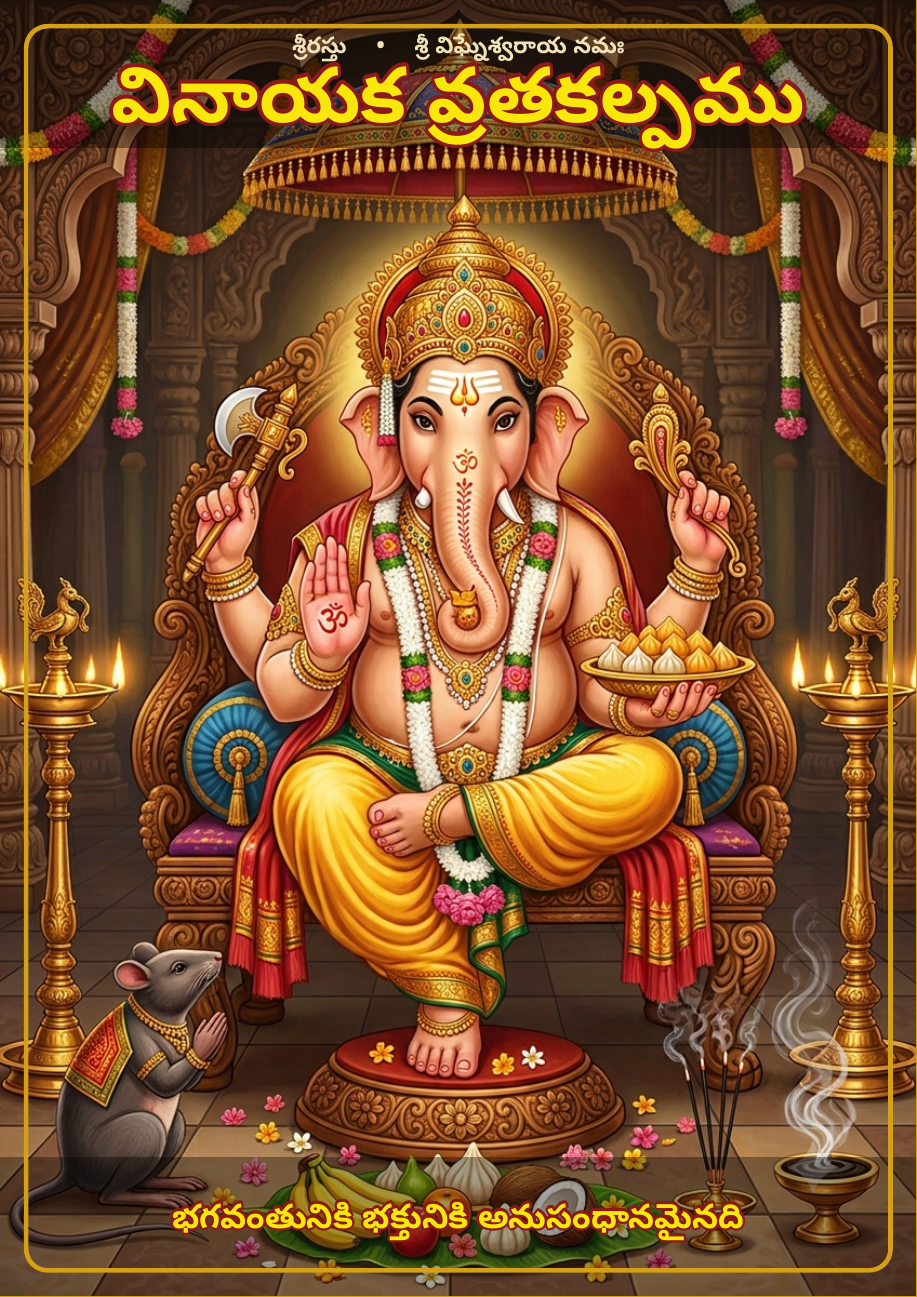
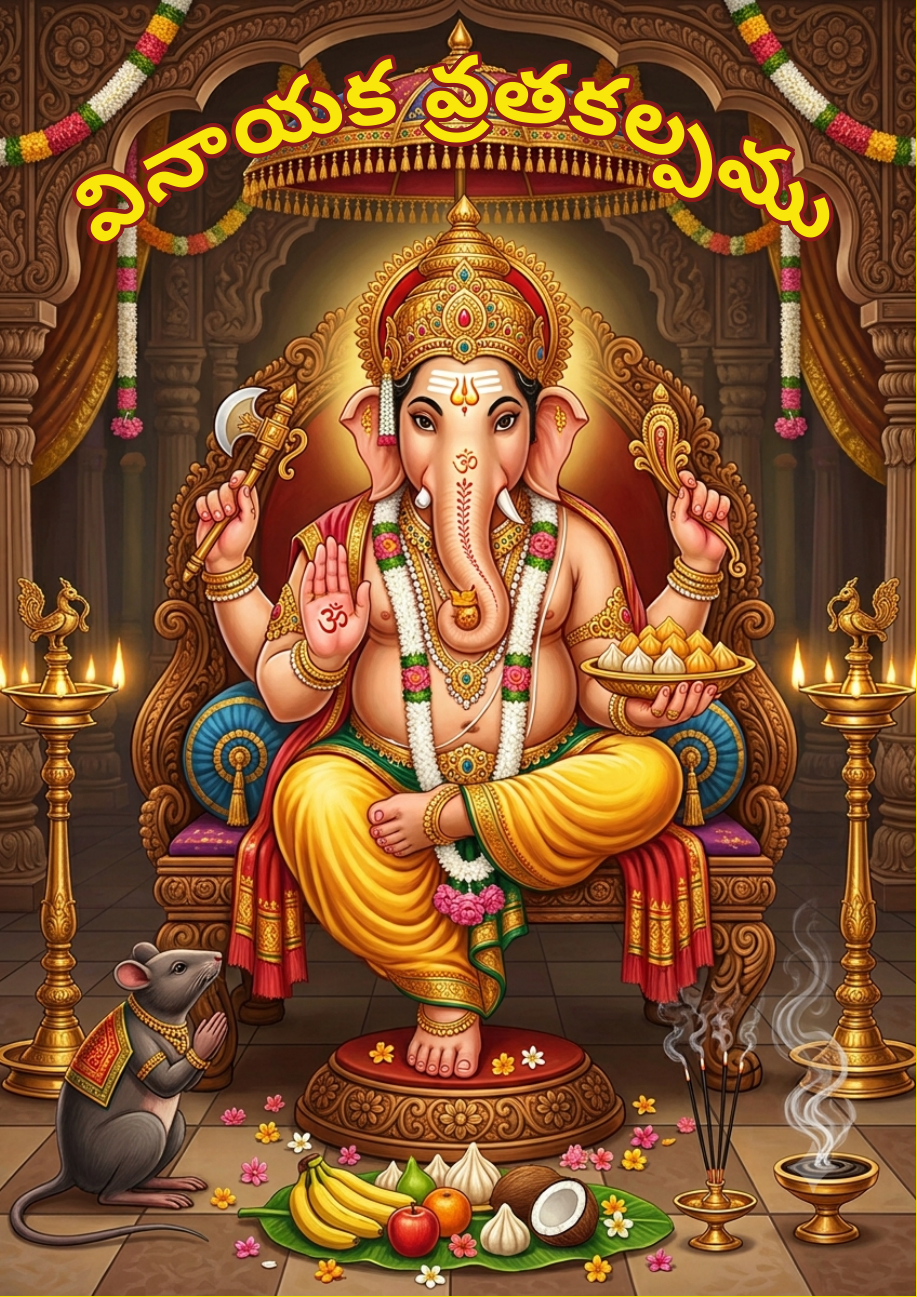
Before and after one commit to sonapraneeth-akula-dev/vinayaka-vratha-kalpam, a LaTeX document (vinayaka-vratha-kalpam.tex): part of page 1 of 11, cut at the place of the change. Compiled offline with XeLaTeX.

Commit message:
feat(ac-co55): Curve cover title and simplify cover
Set the cover title along a circular arc over the umbrella. Each
syllable is its own rotated node because decorations.text breaks
Telugu conjuncts; widths are measured before the picture since TikZ
runs in nullfont.

Drop the invocation line, bottom tagline, text bands and gold border
from the cover, and the now-unused contour package.

Co-authored-by: Copilot <223556219+Copilot@users.noreply.github.com>
Copilot-Session: 24047931-27d8-43ea-9461-36cf185225ab

```diff
--- a/vinayaka-vratha-kalpam.tex
+++ b/vinayaka-vratha-kalpam.tex
@@ -5,10 +5,12 @@
 \usepackage{fontspec}
 \usepackage{xcolor}
 \usepackage{tikz}
+\newlength\covw
+\newlength\covacc
+\newcommand{\covfont}{\normalfont\fontsize{56}{60}\selectfont\bfseries}
 \usepackage{eso-pic}
 \usepackage[most]{tcolorbox}
 \usepackage{graphicx}
-\usepackage{contour}
 \usepackage{multicol}
 \usepackage[hidelinks]{hyperref}
 
@@ -121,27 +123,35 @@
 
 % ---------------- Cover ----------------
 \thispagestyle{empty}
+% Syllable widths measured here: inside tikzpicture the font is nullfont
+\def\covsyl{వి,నా,య,క,{~},వ్ర,త,క,ల్ప,ము}
+\global\covacc=0pt
+\foreach \s [count=\k] in \covsyl {\settowidth\covw{\covfont\s}%
+  \expandafter\xdef\csname covw\k\endcsname{\the\covw}%
+  \global\advance\covacc\covw}%
 \begin{tikzpicture}[remember picture,overlay]
   % Image is wider than A4: fit to page height, clip the sides
   \clip (current page.south west) rectangle (current page.north east);
   \node at (current page.center)
     {\includegraphics[height=\paperheight]{images/lord-ganesha.png}};
-  % Dark bands so the text stays readable over the artwork
-  \fill[black,opacity=0.4]
-    (current page.north west) rectangle ([yshift=-3.4cm]current page.north east);
-  \fill[black,opacity=0.35]
-    (current page.south west) rectangle ([yshift=3.2cm]current page.south east);
-  \node[font=\fontsize{15}{18}\selectfont\bfseries,text=gold!30]
-    at ([yshift=-1.1cm]current page.north) {శ్రీరస్తు \quad • \quad శ్రీ విఘ్నేశ్వరాయ నమః};
-  \node[font=\fontsize{50}{56}\selectfont\bfseries,text=yellow!85!gold]
-    at ([yshift=-2.5cm]current page.north)
-    {\contourlength{2.2pt}\contour{maroon}{వినాయక వ్రతకల్పము}};
-  \node[font=\fontsize{22}{26}\selectfont\bfseries,text=yellow!85!gold]
-    at ([yshift=1.7cm]current page.south)
-    {\contourlength{1.5pt}\contour{maroon}{భగవంతునికి భక్తునికి అనుసంధానమైనది}};
-  \draw[gold,line width=3pt,rounded corners=14pt]
-    ([shift={(0.6cm,0.6cm)}]current page.south west) rectangle
-    ([shift={(-0.6cm,-0.6cm)}]current page.north east);
+  % Title curved along the top of a circle. decorations.text breaks Telugu
+  % conjuncts, so each syllable is its own node: widths are measured, turned
+  % into angles on the arc, and the node rotated to the tangent. The maroon
+  % outline is the same syllable drawn in a ring of small offsets.
+  \coordinate (arcC) at ([yshift=-15.5cm]current page.north);
+  \def\covR{12.8cm}
+  \pgfmathsetmacro\covstart{90+deg(\covacc/(2*\covR))}
+  \global\covacc=0pt
+  \foreach \s [count=\k] in \covsyl {
+    \covw=\csname covw\k\endcsname\relax
+    \pgfmathsetmacro\ang{\covstart-deg((\covacc+0.5*\covw)/\covR)}
+    \foreach \o in {0,20,...,340}
+      \path (arcC) ++(\ang:\covR) ++(\o:2.6pt)
+        node[anchor=base,inner sep=0,rotate=\ang-90,font=\covfont,text=maroon] {\s};
+    \path (arcC) ++(\ang:\covR)
+      node[anchor=base,inner sep=0,rotate=\ang-90,font=\covfont,text=yellow!85!gold] {\s};
+    \global\advance\covacc\covw
+  }
 \end{tikzpicture}
 \newpage
 
```
Also changed, not shown: vinayaka-vratha-kalpam.pdf.
